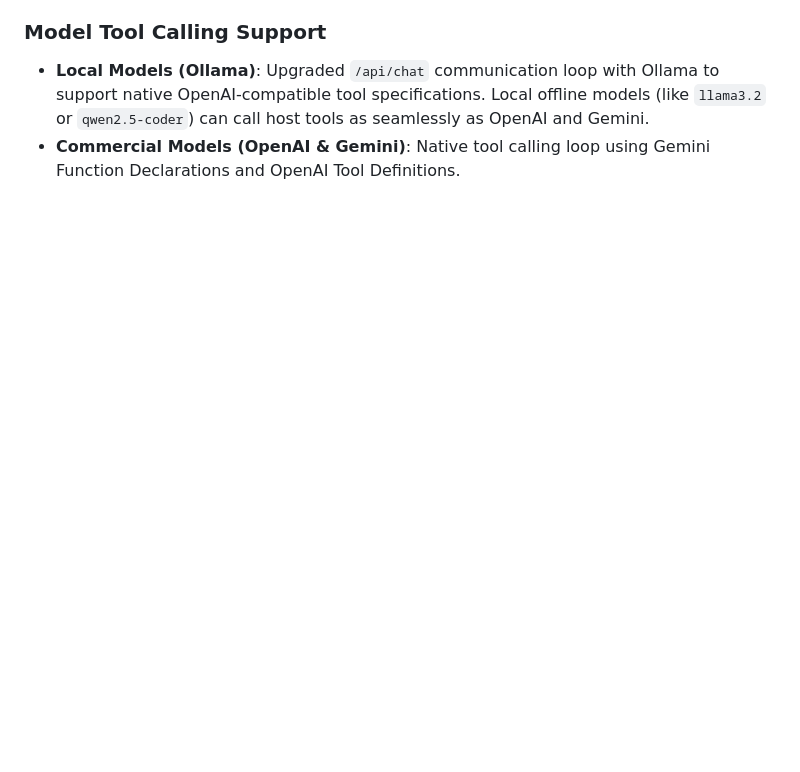
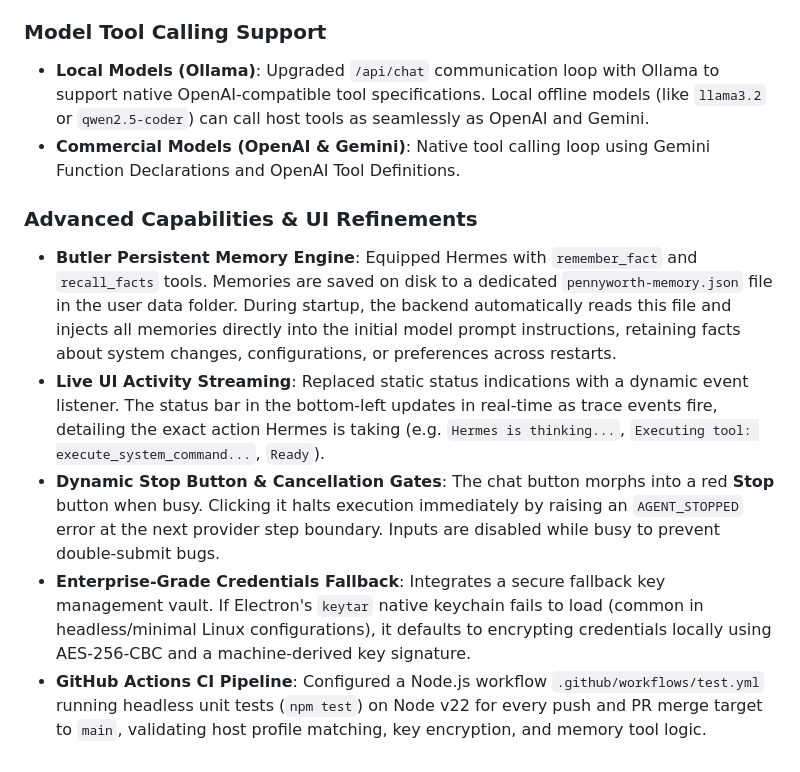
Before and after one commit to priyankt3i/Pennyworth, a Markdown page: README.md, the part around the change. Drawn GitHub-style; blank space fills up the shorter version.

Commit message:
Update README with memory engine, live UI trace, stop button, and CI pipeline docs

```diff
--- a/README.md
+++ b/README.md
@@ -185,3 +185,11 @@ Pennyworth includes **Hermes**, an agentic system handler designed as a safe rem
 ### Model Tool Calling Support
 *   **Local Models (Ollama)**: Upgraded `/api/chat` communication loop with Ollama to support native OpenAI-compatible tool specifications. Local offline models (like `llama3.2` or `qwen2.5-coder`) can call host tools as seamlessly as OpenAI and Gemini.
 *   **Commercial Models (OpenAI & Gemini)**: Native tool calling loop using Gemini Function Declarations and OpenAI Tool Definitions.
+
+### Advanced Capabilities & UI Refinements
+
+*   **Butler Persistent Memory Engine**: Equipped Hermes with `remember_fact` and `recall_facts` tools. Memories are saved on disk to a dedicated `pennyworth-memory.json` file in the user data folder. During startup, the backend automatically reads this file and injects all memories directly into the initial model prompt instructions, retaining facts about system changes, configurations, or preferences across restarts.
+*   **Live UI Activity Streaming**: Replaced static status indications with a dynamic event listener. The status bar in the bottom-left updates in real-time as trace events fire, detailing the exact action Hermes is taking (e.g. `Hermes is thinking...`, `Executing tool: execute_system_command...`, `Ready`).
+*   **Dynamic Stop Button & Cancellation Gates**: The chat button morphs into a red **Stop** button when busy. Clicking it halts execution immediately by raising an `AGENT_STOPPED` error at the next provider step boundary. Inputs are disabled while busy to prevent double-submit bugs.
+*   **Enterprise-Grade Credentials Fallback**: Integrates a secure fallback key management vault. If Electron's `keytar` native keychain fails to load (common in headless/minimal Linux configurations), it defaults to encrypting credentials locally using AES-256-CBC and a machine-derived key signature.
+*   **GitHub Actions CI Pipeline**: Configured a Node.js workflow `.github/workflows/test.yml` running headless unit tests (`npm test`) on Node v22 for every push and PR merge target to `main`, validating host profile matching, key encryption, and memory tool logic.
```
